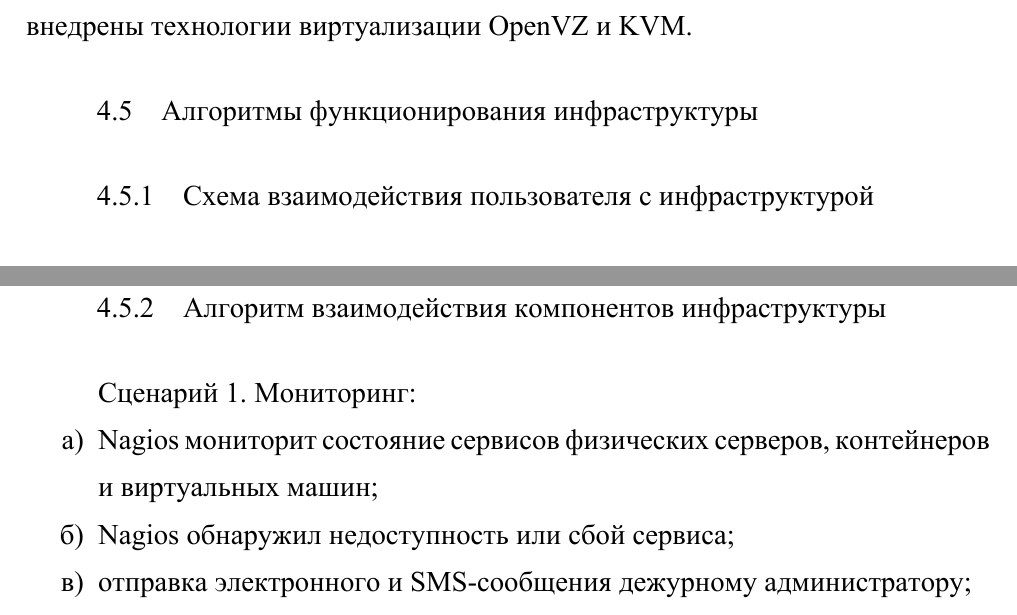
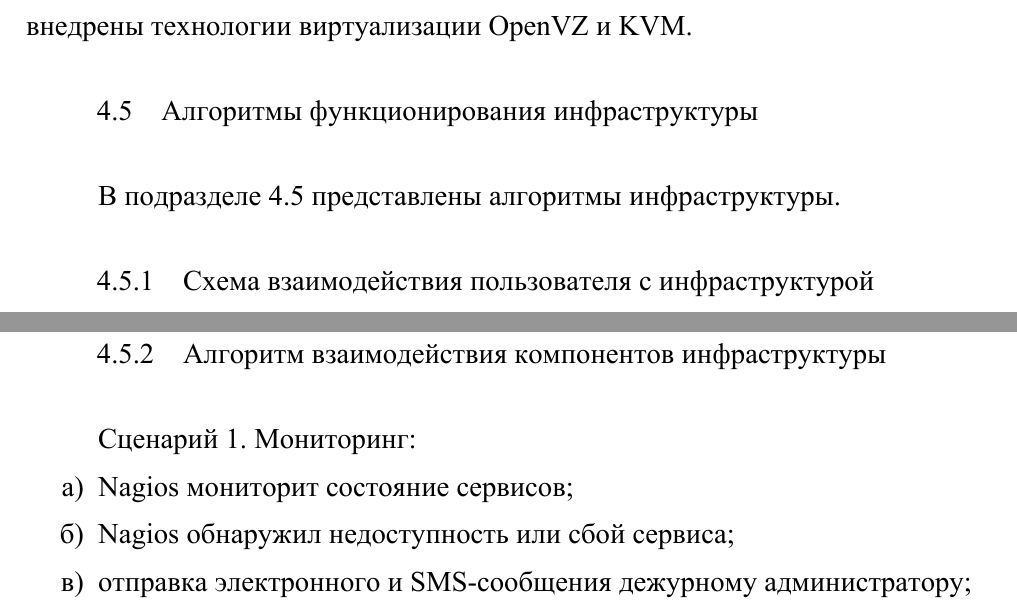
Before and after one commit to Amet13/bachelor-diploma, a LaTeX document (main.tex, which reads inc/4-description.tex): two parts of pages 37 and 39 of 98, joined at a grey line, cut so that both start at the same text. The pictures show the PDF file main.pdf that the author committed with the source.

```diff
--- a/inc/4-description.tex
+++ b/inc/4-description.tex
@@ -47,7 +47,9 @@
 
 На основе обзора литературы, проведенного в пункте \ref{literature}, выбраны и внедрены технологии виртуализации OpenVZ и KVM.
 
-\subsection{Алгоритмы функционирования инфраструктуры}
+\subsection{Алгоритмы функционирования инфраструктуры} \label{algo}
+
+В подразделе \ref{algo} представлены алгоритмы инфраструктуры.
 
 \subsubsection{Схема взаимодействия пользователя с инфраструктурой}
 
@@ -113,7 +115,7 @@
 
 Сценарий 1. Мониторинг:
 \begin{enumerate}
-  \item Nagios мониторит состояние сервисов физических серверов, контейнеров и виртуальных машин;
+  \item Nagios мониторит состояние сервисов;
   \item Nagios обнаружил недоступность или сбой сервиса;
   \item отправка электронного и SMS-сообщения дежурному администратору;
   \item дежурный администратор исправляет проблему;
```
Also changed, not shown: inc/preamble.tex (+1 -1 lines), main.pdf.
